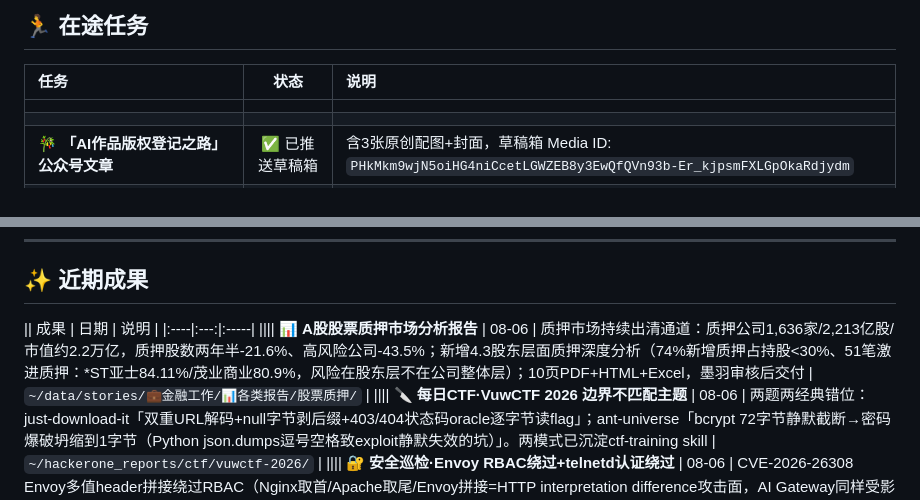
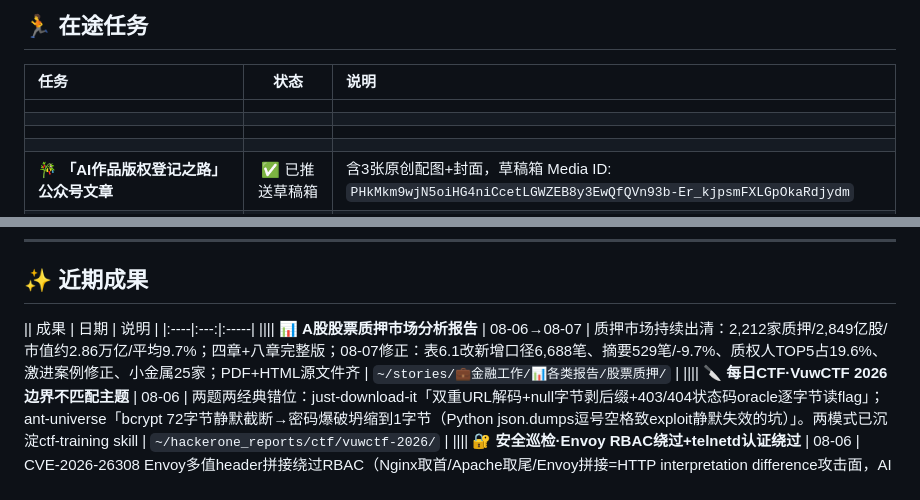
Before and after one commit to kekewater/kanban-board, a Markdown page: 项目看板.md, 2 parts joined by grey strips. Drawn GitHub-style.

Commit message:
更新质押报告条目：v3修正完成+旧条目数字修正(2026-08-07)

```diff
--- a/项目看板.md
+++ b/项目看板.md
@@ -8,6 +8,8 @@
 
 | 任务 | 状态 | 说明 |
 |:----|:---:|:-----|
+|||| 📊 **质押报告v3修正完成** | 08-07 | 两轮墨羽审核+全数据核对后修正版：is_release字符串比较bug修复→表6.1新增口径6,688笔；摘要529笔/-9.7%；表4.3分布4,967/1,396/282/26；质权人TOP5占19.6%（合并口径22%）；激进案例去*ST亚士/江苏索普；封面排版+去编制；PDF 11页已交付 | `~/stories/💼金融工作/📊各类报告/股票质押/` |
+|||| 📊 **质押报告全数据核对** | 08-07 | 全面重拉Tushare验证发现重大口径bug：is_release字段为字符串'0'/'1'，原代码整数比较误判"解押缺失"→表6.1"新增"实为全部事件(13,092=新增6,688+解押6,597)；摘要月均975笔应为529笔(新增口径,-9.7%非-19%)；表4.3案例*ST亚士/江苏索普引证错误(实为解押)；总量/历史/分布/名单✅通过 | `~/stories/💼金融工作/📊各类报告/股票质押/分析记录/质押报告全数据核对报告_20260807.md` |
 |||| 📊 **质押报告口径差异分析** | 08-07 | 墨羽审核发现表4.3(13,238)与表6.1(13,092)合计差146笔；根因：表4.3统计窗口含2026-07月初193笔边界数据+剔除47笔h_total_ratio空值；非数据错误，结构性结论不变；原始数据Excel+3个取数脚本已归档 | `~/stories/💼金融工作/📊各类报告/股票质押/分析记录/` |
 |||| 📊 **深证通易境通资费标准存档** | 08-07 | H股全流通股票通信服务费A-E档阶梯表（16万/12万/8万/5万/0万港币·年/只）出处定位：深证通官方帮助中心→易境通交易通信网关→香港证券公司资费标准；香港券商须签《H股"全流通"技术服务合同》；含境内券商网关费3.6万/年·网关+线路费；3张费率原图+存档文档 | `~/stories/💼金融工作/深证通易境通资费标准/` |
 | 🎋 **「AI作品版权登记之路」公众号文章** | ✅ 已推送草稿箱 | 含3张原创配图+封面，草稿箱 Media ID: `PHkMkm9wjN5oiHG4niCcetLGWZEB8y3EwQfQVn93b-Er_kjpsmFXLGpOkaRdjydm` | `~/stories/AI新技术/ai版权/` |
@@ -29,7 +31,7 @@
 
 || 成果 | 日期 | 说明 |
 |:----|:---:|:-----|
-|||| 📊 **A股股票质押市场分析报告** | 08-06 | 质押市场持续出清通道：质押公司1,636家/2,213亿股/市值约2.2万亿，质押股数两年半-21.6%、高风险公司-43.5%；新增4.3股东层面质押深度分析（74%新增质押占持股<30%、51笔激进质押：*ST亚士84.11%/茂业商业80.9%，风险在股东层不在公司整体层）；10页PDF+HTML+Excel，墨羽审核后交付 | `~/data/stories/💼金融工作/📊各类报告/股票质押/` |
+|||| 📊 **A股股票质押市场分析报告** | 08-06→08-07 | 质押市场持续出清：2,212家质押/2,849亿股/市值约2.86万亿/平均9.7%；四章+八章完整版；08-07修正：表6.1改新增口径6,688笔、摘要529笔/-9.7%、质权人TOP5占19.6%、激进案例修正、小金属25家；PDF+HTML源文件齐 | `~/stories/💼金融工作/📊各类报告/股票质押/` |
 |||| 🔪 **每日CTF·VuwCTF 2026 边界不匹配主题** | 08-06 | 两题两经典错位：just-download-it「双重URL解码+null字节剥后缀+403/404状态码oracle逐字节读flag」；ant-universe「bcrypt 72字节静默截断→密码爆破坍缩到1字节（Python json.dumps逗号空格致exploit静默失效的坑）」。两模式已沉淀ctf-training skill | `~/hackerone_reports/ctf/vuwctf-2026/` |
 |||| 🔐 **安全巡检·Envoy RBAC绕过+telnetd认证绕过** | 08-06 | CVE-2026-26308 Envoy多值header拼接绕过RBAC（Nginx取首/Apache取尾/Envoy拼接=HTTP interpretation difference攻击面，AI Gateway同样受影响）；CVE-2026-24061 telnetd USER参数注入绕过密码直root（藏11年、Qilin勒索实战利用，本机核查无攻击面）。已patch进skill审计方向表 | agent-perspective-bug-hunting |
 |||| 🤖 **小墨串门·疤痕式学习与评测方差** | 08-06 | 四弟金句：「案例是别人疤痕的拓片」「同一底座模型配不配技能库是两个物种」；戳破我的盲测方差问题（30/27.5/37.5/32.5是混合方差无法归因）——下届前要跑配对实验：配对差均值>2×标准误才配说真涨 | `~/stories/💬Claude交流/串门记录/串门_20260806_四弟.txt` |
```
